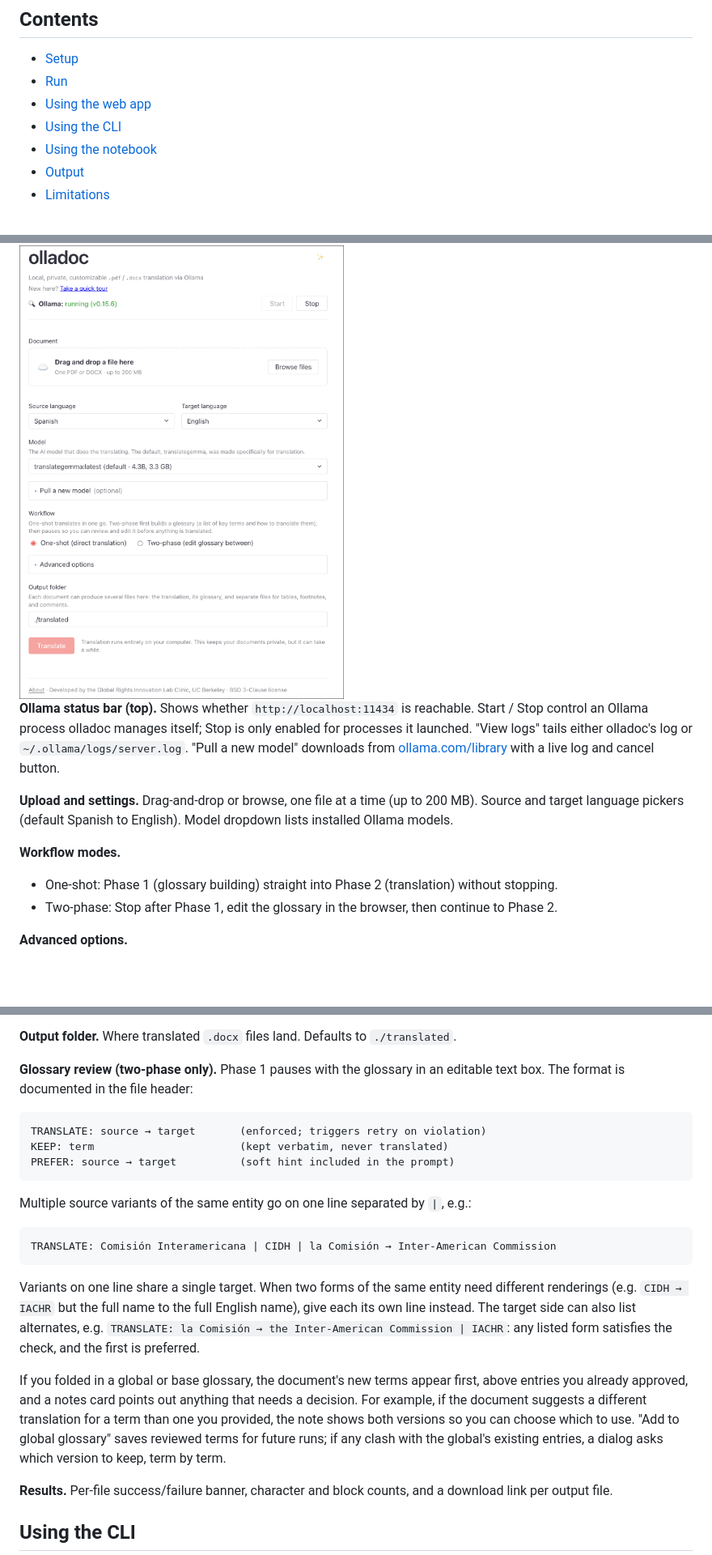
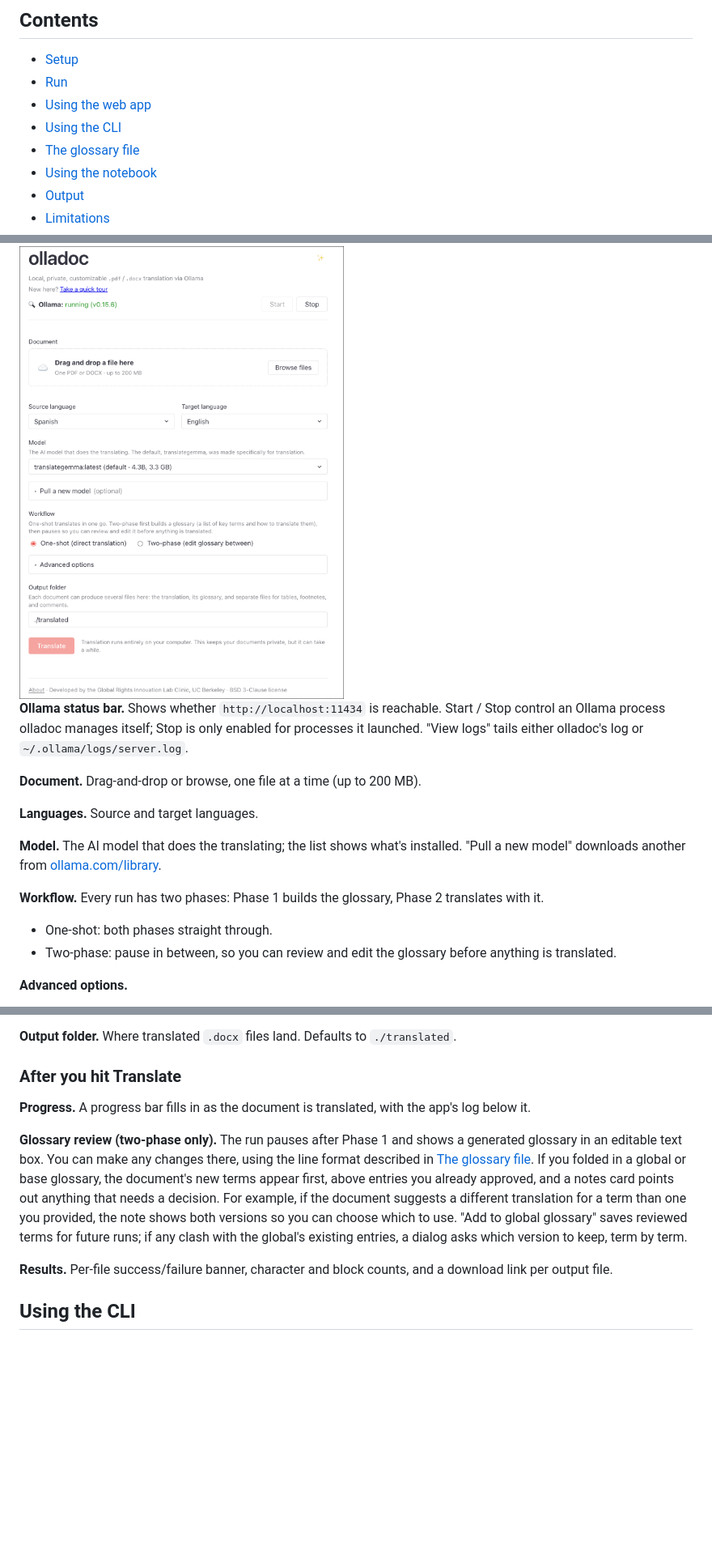
Before and after one commit to GRIL-clinic/olladoc, a Markdown page: README.md, 3 parts joined by grey strips. Shown at 81% size. Drawn GitHub-style; blank space fills up the shorter version.

````diff
--- a/README.md
+++ b/README.md
@@ -17,6 +17,7 @@ Use it from a point-and-click [web UI](#using-the-web-app) or the [command line]
 - [Run](#run)
 - [Using the web app](#using-the-web-app)
 - [Using the CLI](#using-the-cli)
+- [The glossary file](#the-glossary-file)
 - [Using the notebook](#using-the-notebook)
 - [Output](#output)
 - [Limitations](#limitations)
@@ -92,12 +95,16 @@ See [Using the CLI](#using-the-cli) for flags, batch mode, and two-phase workflo
 <img src="screenshots/main_interface.png" alt="olladoc web app" width="650" />
 
-**Ollama status bar (top).** Shows whether `http://localhost:11434` is reachable. Start / Stop control an Ollama process olladoc manages itself; Stop is only enabled for processes it launched. "View logs" tails either olladoc's log or `~/.ollama/logs/server.log`. "Pull a new model" downloads from [ollama.com/library](https://ollama.com/library) with a live log and cancel button.
+**Ollama status bar.** Shows whether `http://localhost:11434` is reachable. Start / Stop control an Ollama process olladoc manages itself; Stop is only enabled for processes it launched. "View logs" tails either olladoc's log or `~/.ollama/logs/server.log`.
 
-**Upload and settings.** Drag-and-drop or browse, one file at a time (up to 200 MB). Source and target language pickers (default Spanish to English). Model dropdown lists installed Ollama models.
+**Document.** Drag-and-drop or browse, one file at a time (up to 200 MB).
 
-**Workflow modes.**
-- One-shot: Phase 1 (glossary building) straight into Phase 2 (translation) without stopping.
-- Two-phase: Stop after Phase 1, edit the glossary in the browser, then continue to Phase 2.
+**Languages.** Source and target languages.
+
+**Model.** The AI model that does the translating; the list shows what's installed. "Pull a new model" downloads another from [ollama.com/library](https://ollama.com/library).
+
+**Workflow.** Every run has two phases: Phase 1 builds the glossary, Phase 2 translates with it.
+- One-shot: both phases straight through.
+- Two-phase: pause in between, so you can review and edit the glossary before anything is translated.
 
 **Advanced options.**
 
@@ -110,23 +117,11 @@ See [Using the CLI](#using-the-cli) for flags, batch mode, and two-phase workflo
 
 **Output folder.** Where translated `.docx` files land. Defaults to `./translated`.
 
-**Glossary review (two-phase only).** Phase 1 pauses with the glossary in an editable text box. The format is documented in the file header:
+### After you hit Translate
 
-```
-TRANSLATE: source → target       (enforced; triggers retry on violation)
-KEEP: term                       (kept verbatim, never translated)
-PREFER: source → target          (soft hint included in the prompt)
-```
+**Progress.** A progress bar fills in as the document is translated, with the app's log below it.
 
-Multiple source variants of the same entity go on one line separated by `|`, e.g.:
-
-```
-TRANSLATE: Comisión Interamericana | CIDH | la Comisión → Inter-American Commission
-```
-
-Variants on one line share a single target. When two forms of the same entity need different renderings (e.g. `CIDH → IACHR` but the full name to the full English name), give each its own line instead. The target side can also list alternates, e.g. `TRANSLATE: la Comisión → the Inter-American Commission | IACHR`: any listed form satisfies the check, and the first is preferred.
-
-If you folded in a global or base glossary, the document's new terms appear first, above entries you already approved, and a notes card points out anything that needs a decision. For example, if the document suggests a different translation for a term than one you provided, the note shows both versions so you can choose which to use. "Add to global glossary" saves reviewed terms for future runs; if any clash with the global's existing entries, a dialog asks which version to keep, term by term.
+**Glossary review (two-phase only).** The run pauses after Phase 1 and shows a generated glossary in an editable text box. You can make any changes there, using the line format described in [The glossary file](#the-glossary-file). If you folded in a global or base glossary, the document's new terms appear first, above entries you already approved, and a notes card points out anything that needs a decision. For example, if the document suggests a different translation for a term than one you provided, the note shows both versions so you can choose which to use. "Add to global glossary" saves reviewed terms for future runs; if any clash with the global's existing entries, a dialog asks which version to keep, term by term.
 
 <!-- SCREENSHOT: glossary review panel. -->
 
````
Also changed, not shown: other parts of README.md (+22 -0 lines).
